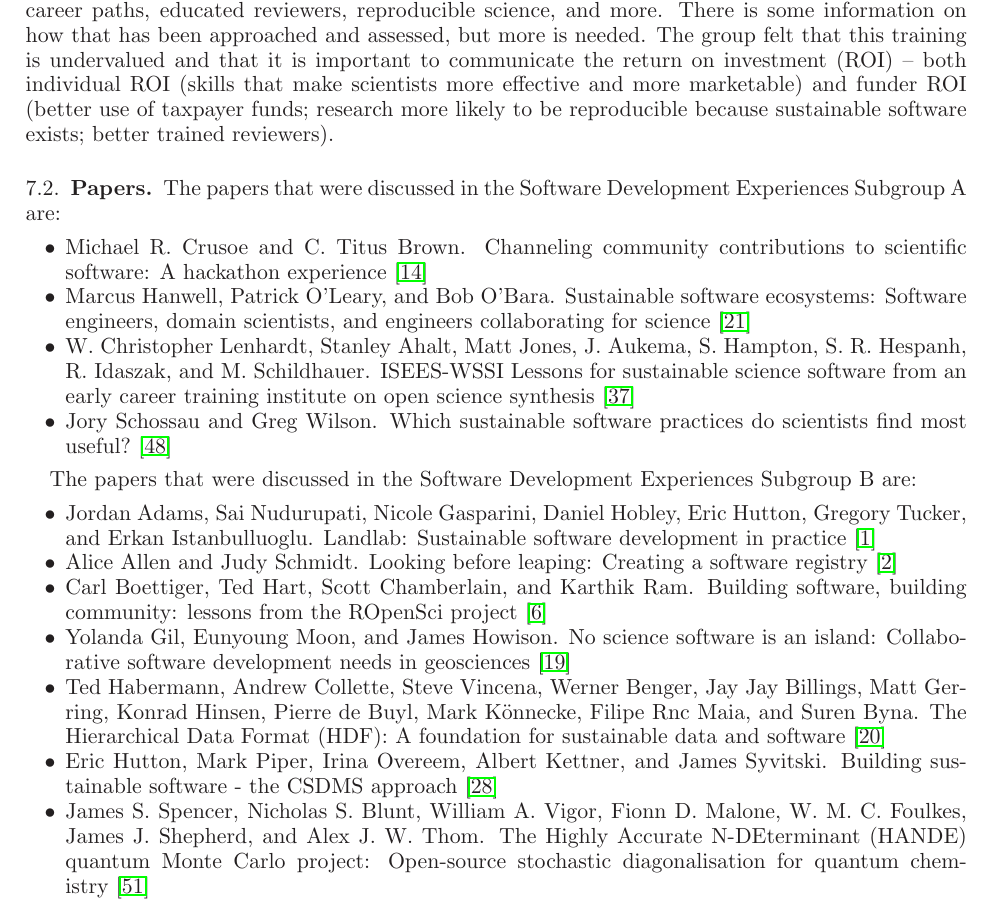
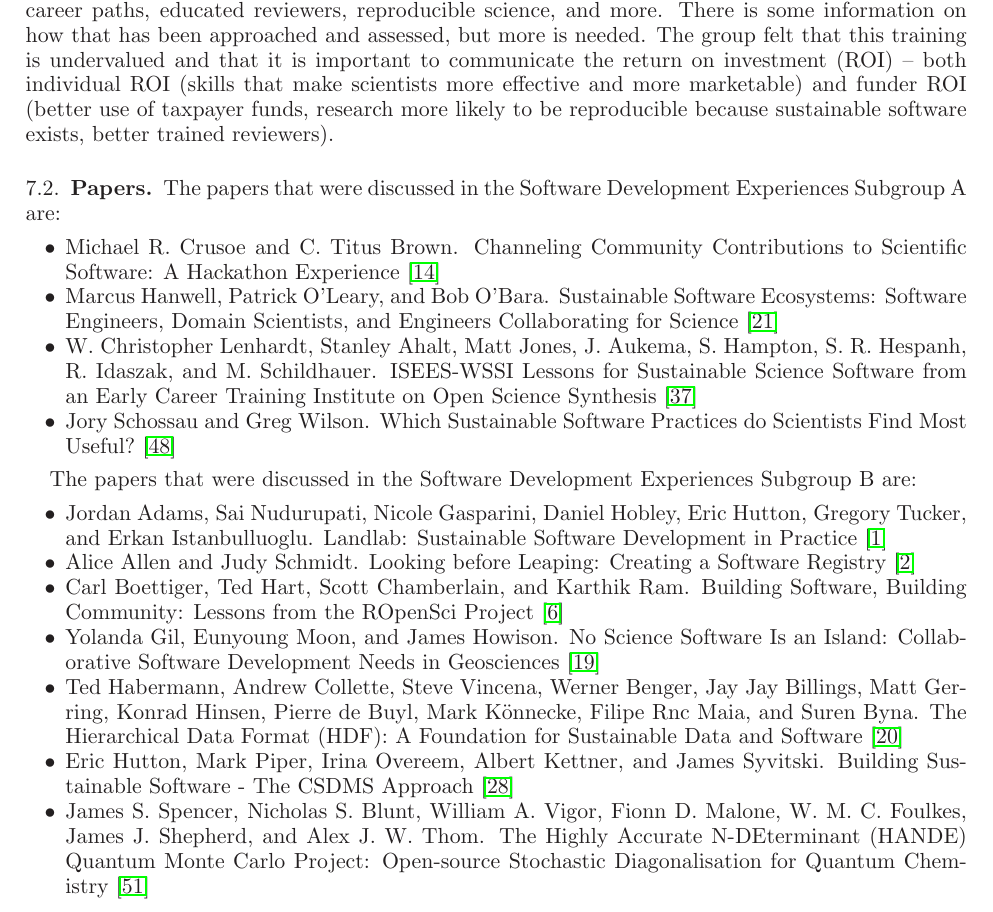
Before and after one commit to WSSSPE/meetings, a LaTeX paper (WSSSPE2_report/WSSSPE2_review.tex): part of page 14 of 30, cut so that both start at the same text. Compiled offline with LaTeX, dvips and Ghostscript.

Commit message:
undoing more changes

```diff
--- a/WSSSPE2_report/WSSSPE2_review.tex
+++ b/WSSSPE2_report/WSSSPE2_review.tex
@@ -1239,20 +1239,20 @@ sustainable software exists; better trained reviewers).
 The papers that were discussed in the Software Development Experiences Subgroup~A are:
 
 \begin{itemize}
-\item Michael R. Crusoe and C. Titus Brown. Channeling community contributions to
-scientific software: A hackathon experience~\cite{wssspe2_crusoe}
-
-\item Marcus Hanwell, Patrick O'Leary, and Bob O'Bara. Sustainable software
-ecosystems: Software engineers, domain scientists, and engineers collaborating
-for science~\cite{wssspe2_hanwell}
+\item Michael R. Crusoe and C. Titus Brown. Channeling Community Contributions to
+Scientific Software: A Hackathon Experience~\cite{wssspe2_crusoe}
+
+\item Marcus Hanwell, Patrick O'Leary, and Bob O'Bara. Sustainable Software
+Ecosystems: Software Engineers, Domain Scientists, and Engineers Collaborating
+for Science~\cite{wssspe2_hanwell}
 
 \item W. Christopher Lenhardt, Stanley Ahalt, Matt Jones, J. Aukema, S. Hampton,
 S. R. Hespanh, R. Idaszak, and M. Schildhauer. {ISEES-WSSI} Lessons for
-sustainable science software from an early career training institute on open
-science synthesis~\cite{wssspe2_lenhardt}
-
-\item Jory Schossau and Greg Wilson. Which sustainable software practices do
-scientists find most useful?~\cite{wssspe2_schossau}
+Sustainable Science Software from an Early Career Training Institute on Open
+Science Synthesis~\cite{wssspe2_lenhardt}
+
+\item Jory Schossau and Greg Wilson. Which Sustainable Software Practices do
+Scientists Find Most Useful?~\cite{wssspe2_schossau}
 
 \end{itemize}
 
@@ -1261,31 +1261,31 @@ The papers that were discussed in the Software Development Experiences Subgroup~
 \begin{itemize}
 
 \item Jordan Adams, Sai Nudurupati, Nicole Gasparini, Daniel Hobley, Eric
-Hutton, Gregory Tucker, and Erkan Istanbulluoglu. Landlab: Sustainable software
-development in practice ~\cite{wssspe2_adams}
-
-\item Alice Allen and Judy Schmidt. Looking before leaping: Creating a software
-registry~\cite{wssspe2_allen}
+Hutton, Gregory Tucker, and Erkan Istanbulluoglu. Landlab: Sustainable Software
+Development in Practice~\cite{wssspe2_adams}
+
+\item Alice Allen and Judy Schmidt. Looking before Leaping: Creating a Software
+Registry~\cite{wssspe2_allen}
 
 \item Carl Boettiger, Ted Hart, Scott Chamberlain, and Karthik Ram. Building
-software, building community: lessons from the {ROpenSci} project~\cite{wssspe2_boettiger}
-
-\item Yolanda Gil, Eunyoung Moon, and James Howison. No science software is an
-island: Collaborative software development needs in
-geosciences~\cite{wssspe2_gil}
+Software, Building Community: Lessons from the {ROpenSci} Project~\cite{wssspe2_boettiger}
+
+\item Yolanda Gil, Eunyoung Moon, and James Howison. No Science Software Is an
+Island: Collaborative Software Development Needs in
+Geosciences~\cite{wssspe2_gil}
 
 \item Ted Habermann, Andrew Collette, Steve Vincena, Werner Benger, Jay Jay
 Billings, Matt Gerring, Konrad Hinsen, Pierre de Buyl, Mark K\"{o}nnecke, Filipe
-Rnc Maia, and Suren Byna. The Hierarchical Data Format ({HDF}): A foundation for
-sustainable data and software~\cite{wssspe2_habermann}
+Rnc Maia, and Suren Byna. The Hierarchical Data Format ({HDF}): A Foundation for
+Sustainable Data and Software~\cite{wssspe2_habermann}
 
 \item Eric Hutton, Mark Piper, Irina Overeem, Albert Kettner, and James Syvitski.
-Building sustainable software - the {CSDMS} approach~\cite{wssspe2_hutton}
+Building Sustainable Software - The {CSDMS} Approach~\cite{wssspe2_hutton}
 
 \item James S. Spencer, Nicholas S. Blunt, William A. Vigor, Fionn D. Malone, W.
 M. C. Foulkes, James J. Shepherd, and Alex J. W. Thom. The {H}ighly {A}ccurate
-{N-DE}terminant ({HANDE}) quantum {Monte Carlo} project: Open-source stochastic
-diagonalisation for quantum chemistry~\cite{wssspe2_spencer}
+{N-DE}terminant ({HANDE}) Quantum {Monte Carlo} Project: Open-source Stochastic
+Diagonalisation for Quantum Chemistry~\cite{wssspe2_spencer}
 \end{itemize}
 
 %%%%%%%%%%%%%%%%%%%%%%%%%%%%%%%%%%%%%%%%%%%%%%%%%%%%%%%%%%%%
```
Also changed, not shown: WSSSPE2_report/WSSSPE2_review.tex (4 more changed lines).
